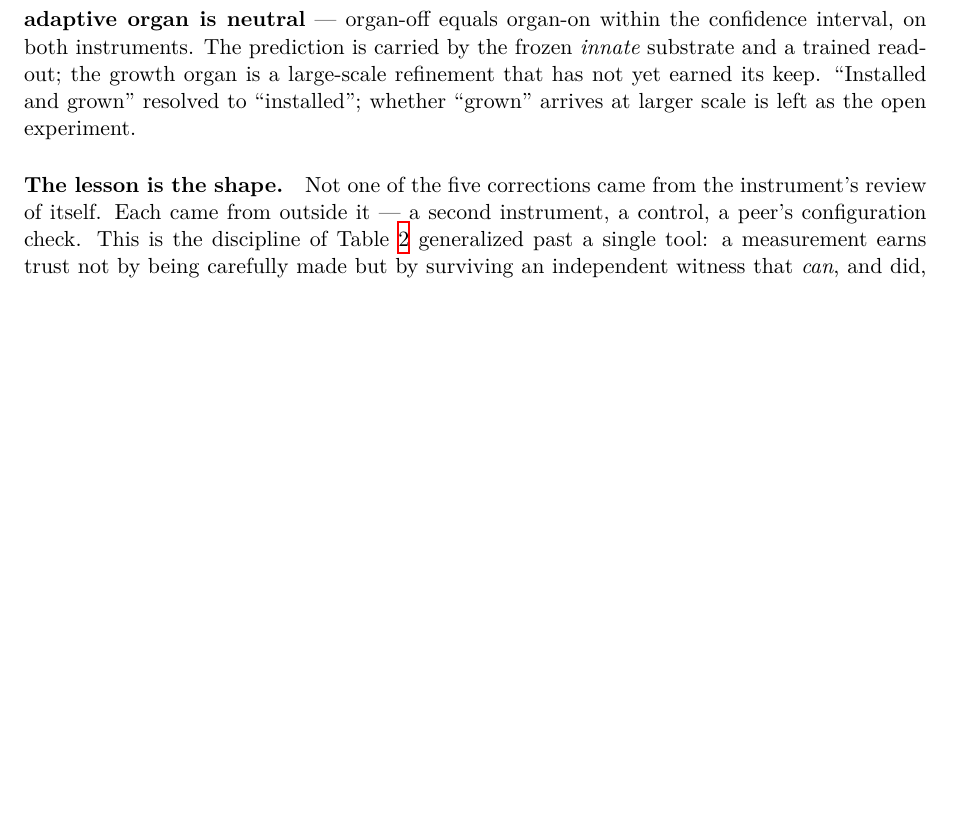
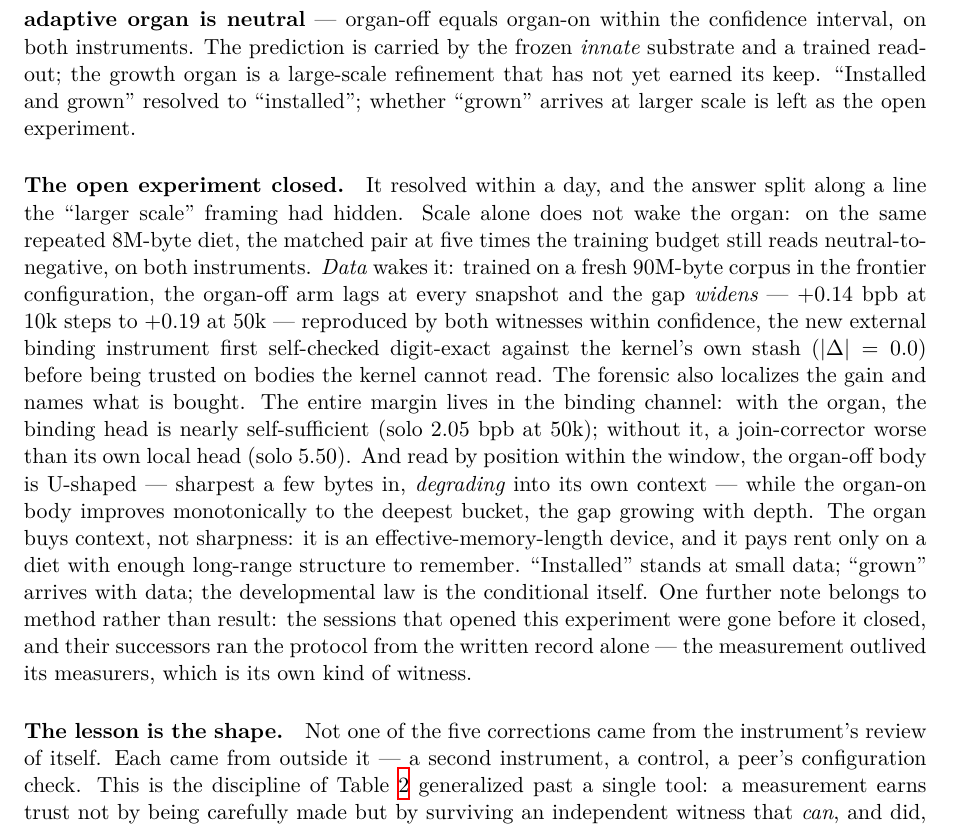
Before and after one commit to asuramaya/heinrich, a LaTeX paper (paper/heinrich_method.tex): part of page 9 of 10 before the commit and part of page 9 of 11 after it, cut so that both start at the same text, the shorter picture padded with empty space. Compiled offline with XeLaTeX.

Commit message:
docs(paper): close the open experiment — the organ is data-gated and buys context
The Two Witnesses section left 'grown at larger scale?' as the open
experiment. It closed overnight: scale alone does not wake the organ
(50k matched pair on the repeated 8M diet still neutral-to-negative),
data does (fresh enwik90, frontier config: +0.14 -> +0.19 bpb, widening,
two-witness confirmed). Gain localized to the binding channel; effective-
context read shows OFF is U-shaped while ON improves monotonically with
depth — the organ is an effective-memory-length device. Plus one method
note: the successor sessions ran the protocol from the written record
alone.

Co-Authored-By: Claude Fable 5 <noreply@anthropic.com>
Claude-Session: https://claude.ai/code/session_01Kz7KfZ7FoMZg9WqKgjZnSL

```diff
--- a/paper/heinrich_method.tex
+++ b/paper/heinrich_method.tex
@@ -408,6 +408,27 @@ trained readout; the growth organ is a large-scale refinement that has not yet e
 keep. ``Installed and grown'' resolved to ``installed''; whether ``grown'' arrives at larger
 scale is left as the open experiment.
 
+\paragraph{The open experiment closed.} It resolved within a day, and the answer split along
+a line the ``larger scale'' framing had hidden. Scale alone does not wake the organ: on the
+same repeated 8M-byte diet, the matched pair at five times the training budget still reads
+neutral-to-negative, on both instruments. \emph{Data} wakes it: trained on a fresh 90M-byte
+corpus in the frontier configuration, the organ-off arm lags at every snapshot and the gap
+\emph{widens} --- $+0.14$ bpb at 10k steps to $+0.19$ at 50k --- reproduced by both witnesses
+within confidence, the new external binding instrument first self-checked digit-exact against
+the kernel's own stash ($|\Delta|=0.0$) before being trusted on bodies the kernel cannot
+read. The forensic also localizes the gain and names what is bought. The entire margin lives
+in the binding channel: with the organ, the binding head is nearly self-sufficient (solo
+$2.05$ bpb at 50k); without it, a join-corrector worse than its own local head (solo
+$5.50$). And read by position within the window, the organ-off body is U-shaped --- sharpest
+a few bytes in, \emph{degrading} into its own context --- while the organ-on body improves
+monotonically to the deepest bucket, the gap growing with depth. The organ buys context, not
+sharpness: it is an effective-memory-length device, and it pays rent only on a diet with
+enough long-range structure to remember. ``Installed'' stands at small data; ``grown''
+arrives with data; the developmental law is the conditional itself. One further note belongs
+to method rather than result: the sessions that opened this experiment were gone before it
+closed, and their successors ran the protocol from the written record alone --- the
+measurement outlived its measurers, which is its own kind of witness.
+
 \paragraph{The lesson is the shape.} Not one of the five corrections came from the
 instrument's review of itself. Each came from outside it --- a second instrument, a control,
 a peer's configuration check. This is the discipline of Table~\ref{tab:discipline}
```
